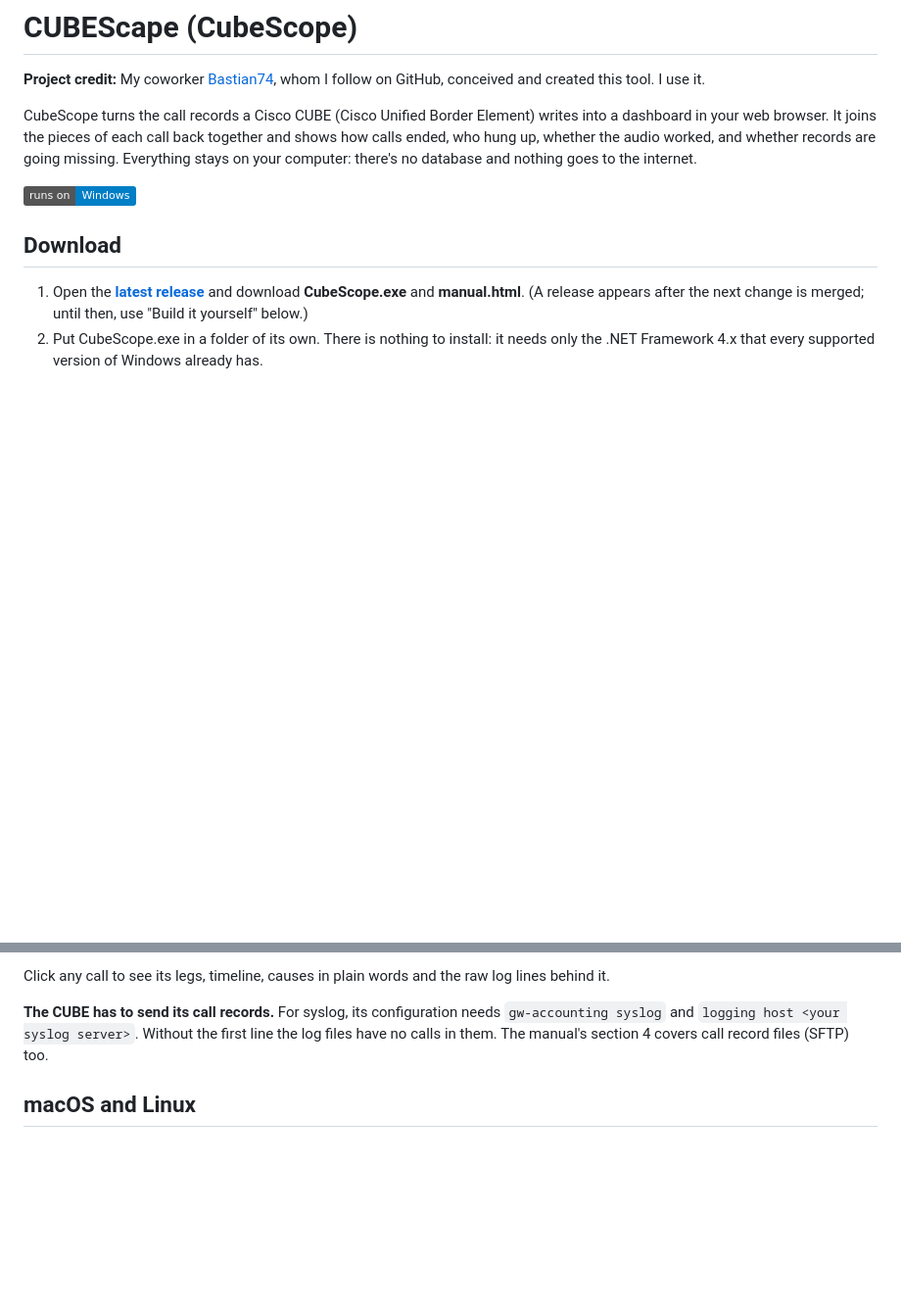
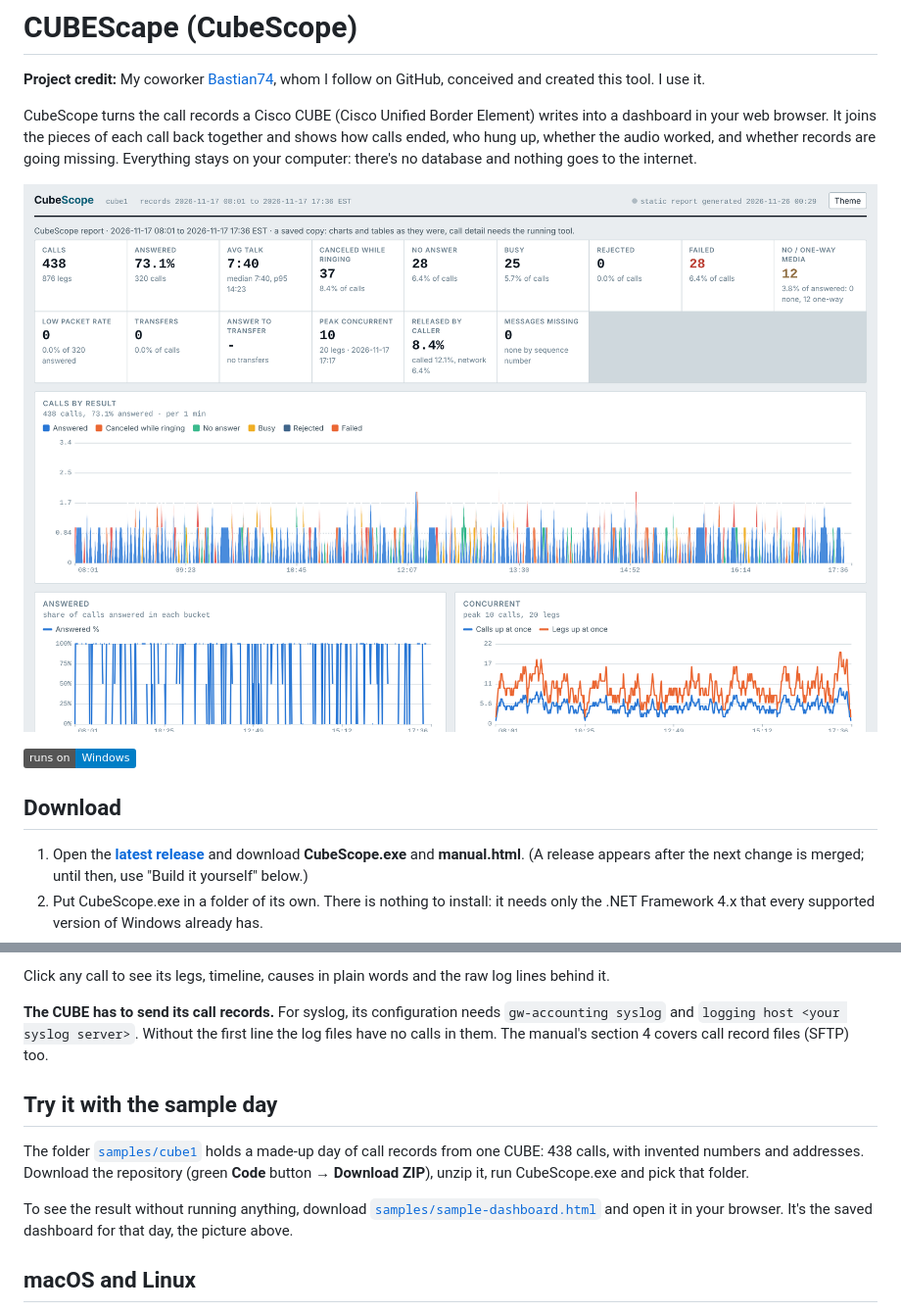
Before and after one commit to jcliff01/CUBEScape, a Markdown page: README.md, 2 parts joined by grey strips. Shown at 98% size. GitHub-like rendering; pictures changed too: docs/screenshot.png; badges without logos; blank space fills up the shorter version.

Commit message:
README screenshot and sample-day section
Co-Authored-By: Claude Opus 5.5 <noreply@anthropic.com>
Claude-Session: https://claude.ai/code/session_01DPkg5dhRwNghXS625gAFUr

```diff
--- a/README.md
+++ b/README.md
@@ -3,6 +3,8 @@
 **Project credit:** My coworker [Bastian74](https://github.com/Bastian74), whom I follow on GitHub, conceived and created this tool. I use it.
 
 CubeScope turns the call records a Cisco CUBE (Cisco Unified Border Element) writes into a dashboard in your web browser. It joins the pieces of each call back together and shows how calls ended, who hung up, whether the audio worked, and whether records are going missing. Everything stays on your computer: there's no database and nothing goes to the internet.
+
+![CubeScope's dashboard for a made-up day of 438 calls: results, talk time, who hung up and audio problems](docs/screenshot.png)
 
 ![Windows only](https://img.shields.io/badge/runs%20on-Windows-blue)
 
@@ -22,6 +24,12 @@ CubeScope turns the call records a Cisco CUBE (Cisco Unified Border Element) wri
 Click any call to see its legs, timeline, causes in plain words and the raw log lines behind it.
 
 **The CUBE has to send its call records.** For syslog, its configuration needs `gw-accounting syslog` and `logging host <your syslog server>`. Without the first line the log files have no calls in them. The manual's section 4 covers call record files (SFTP) too.
+
+## Try it with the sample day
+
+The folder [`samples/cube1`](samples/cube1) holds a made-up day of call records from one CUBE: 438 calls, with invented numbers and addresses. Download the repository (green **Code** button → **Download ZIP**), unzip it, run CubeScope.exe and pick that folder.
+
+To see the result without running anything, download [`samples/sample-dashboard.html`](samples/sample-dashboard.html) and open it in your browser. It's the saved dashboard for that day, the picture above.
 
 ## macOS and Linux
 
```
